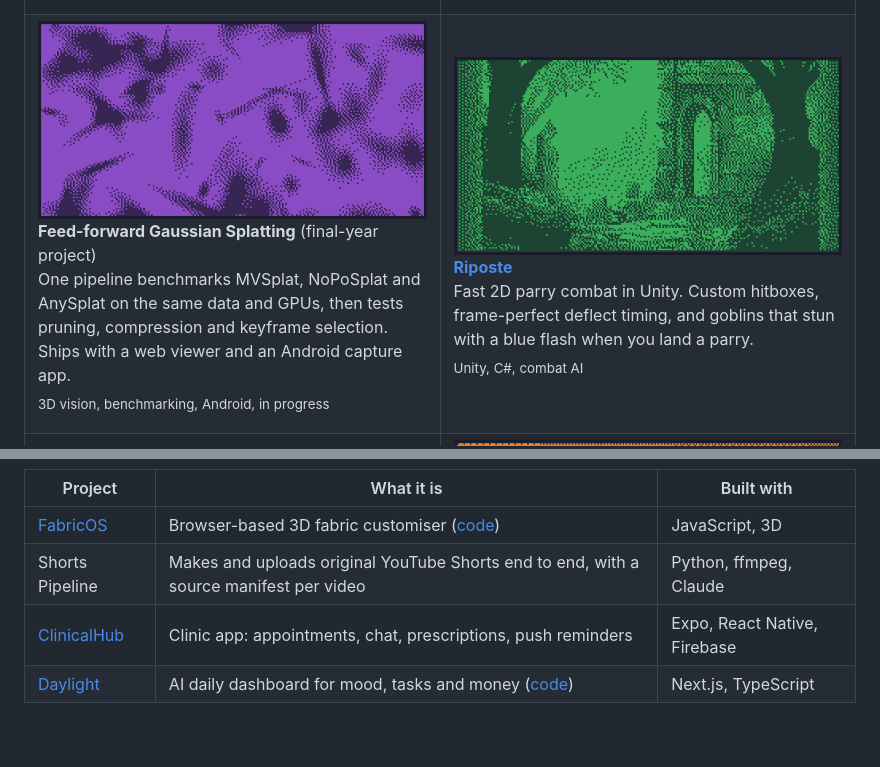
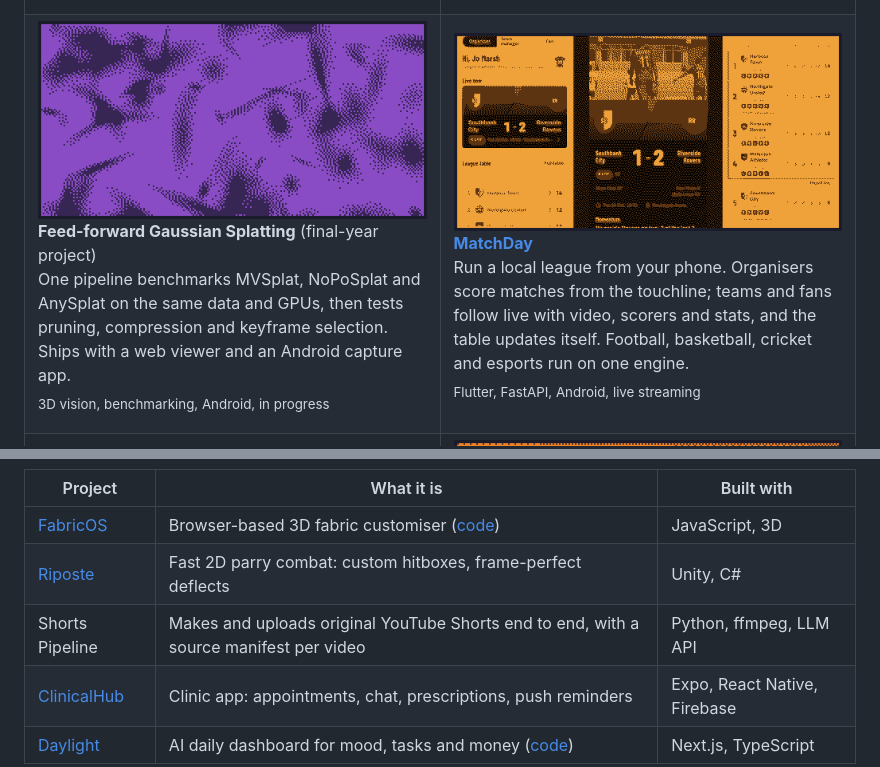
Before and after one commit to irfy2k/irfy2k, a Markdown page: README.md, 2 parts joined by grey strips. Drawn GitHub-style; pictures changed too: assets/cards/matchday.png (added); folded sections open; blank space fills up the shorter version.

Commit message:
Feature MatchDay; move Riposte to more projects

```diff
--- a/README.md
+++ b/README.md
@@ -39,11 +39,11 @@ One pipeline benchmarks MVSplat, NoPoSplat and AnySplat on the same data and GPU
 <sub>3D vision, benchmarking, Android, in progress</sub>
 </td>
 <td width="50%" valign="top">
-<img src="assets/cards/riposte.png" alt="Riposte, dithered screenshot" width="100%">
+<img src="assets/cards/matchday.png" alt="MatchDay, dithered screenshots of the app" width="100%">
 
-**[Riposte](https://github.com/irfy2k/2d-Game)**<br>
-Fast 2D parry combat in Unity. Custom hitboxes, frame-perfect deflect timing, and goblins that stun with a blue flash when you land a parry.<br>
-<sub>Unity, C#, combat AI</sub>
+**[MatchDay](https://github.com/irfy2k/MatchDay)**<br>
+Run a local league from your phone. Organisers score matches from the touchline; teams and fans follow live with video, scorers and stats, and the table updates itself. Football, basketball, cricket and esports run on one engine.<br>
+<sub>Flutter, FastAPI, Android, live streaming</sub>
 </td>
 </tr>
 <tr>
@@ -71,7 +71,8 @@ Paid WooCommerce storefront for a perfume brand, built end to end in June 2026:
 | Project | What it is | Built with |
 |---|---|---|
 | [FabricOS](https://customizer-three.vercel.app) | Browser-based 3D fabric customiser ([code](https://github.com/irfy2k/Customizer)) | JavaScript, 3D |
-| Shorts Pipeline | Makes and uploads original YouTube Shorts end to end, with a source manifest per video | Python, ffmpeg, Claude |
+| [Riposte](https://github.com/irfy2k/2d-Game) | Fast 2D parry combat: custom hitboxes, frame-perfect deflects | Unity, C# |
+| Shorts Pipeline | Makes and uploads original YouTube Shorts end to end, with a source manifest per video | Python, ffmpeg, LLM API |
 | [ClinicalHub](https://github.com/irfy2k/ClinicalHub) | Clinic app: appointments, chat, prescriptions, push reminders | Expo, React Native, Firebase |
 | [Daylight](https://daylight-lime-omega.vercel.app) | AI daily dashboard for mood, tasks and money ([code](https://github.com/irfy2k/Daylight)) | Next.js, TypeScript |
 
```
